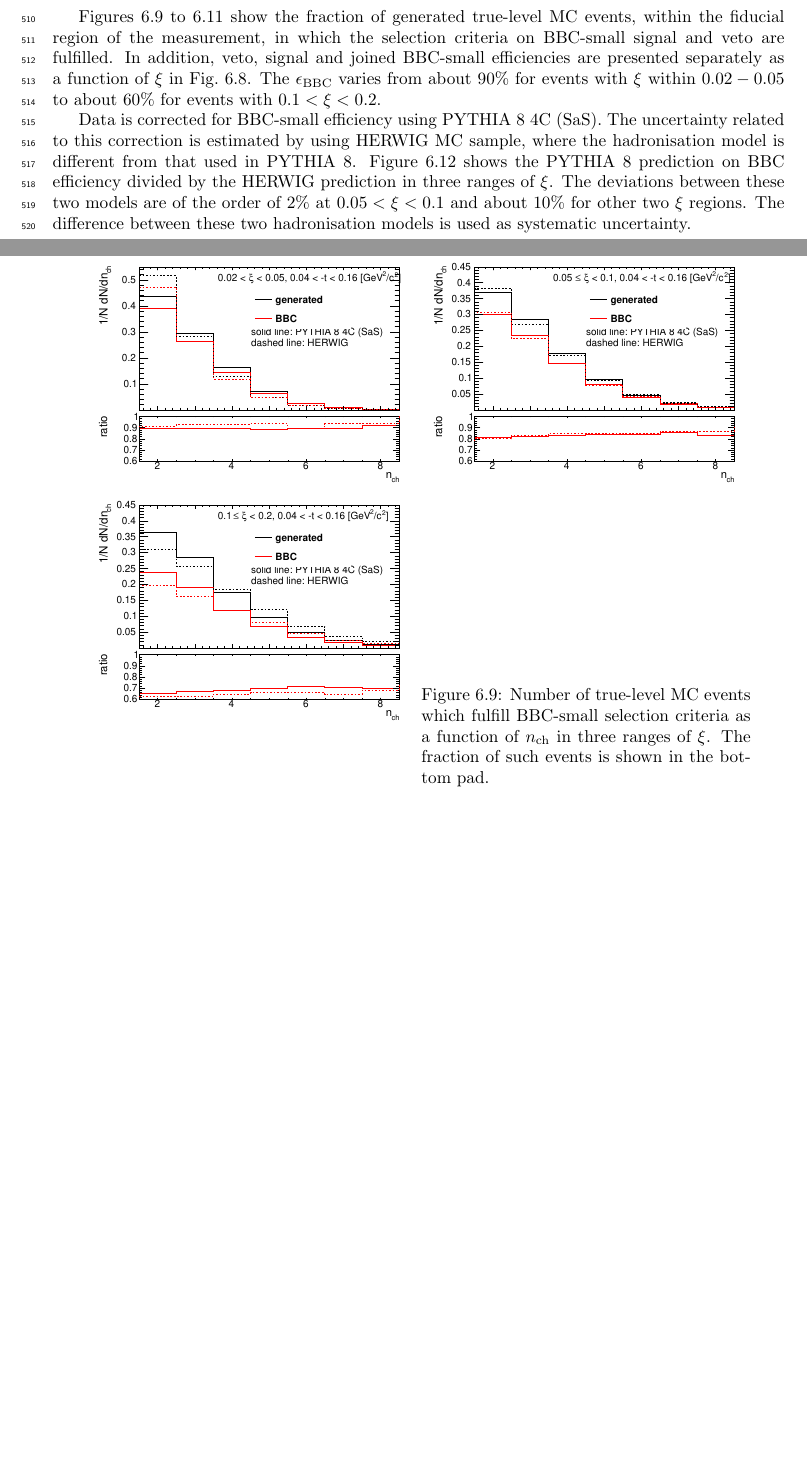
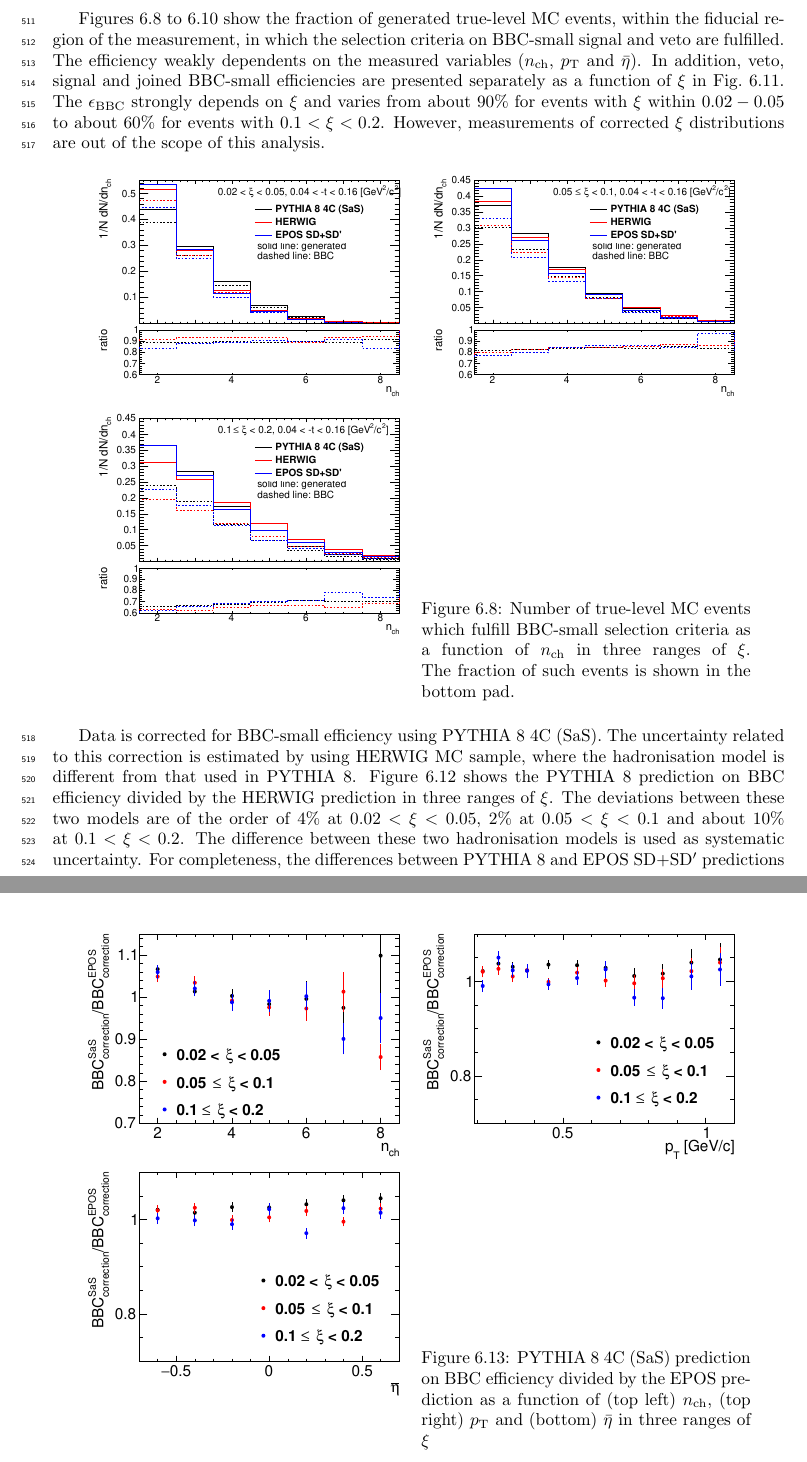
Before and after one commit to fulek/analysisNote, a LaTeX document (nota.tex, which reads chapters/chrgSTAR/bbcCorrection.tex): two parts of pages 35 and 36 of 90 before the commit and two parts of pages 35 and 38 of 91 after it, joined at a grey line, cut so that both start at the same text, the shorter picture padded with empty space. Compiled offline with pdfLaTeX.

Commit message:
BBC STAR

```diff
--- a/chapters/chrgSTAR/bbcCorrection.tex
+++ b/chapters/chrgSTAR/bbcCorrection.tex
@@ -24,7 +9,7 @@ The efficiency was calculated  for events within fiducial region as follows:
 
-\end{figure}
 
-\Cref{fig:bbcCorection_nch,fig:bbcCorection_pt,fig:bbcCorection_eta} show the fraction of generated true-level MC events, within the fiducial region of the measurement, in which the selection criteria on BBC-small signal and veto are fulfilled. In addition, veto, signal and joined BBC-small efficiencies are presented separately as a~function of $\xi$ in Fig.~\ref{fig:bbcAcceptance}. The $\epsilon_\textrm{BBC}$  varies from about $90\%$ for events with $\xi$ within $0.02-0.05$ to about $60\%$ for events with $0.1<\xi<0.2$.
+\Cref{fig:bbcCorection_nch,fig:bbcCorection_pt,fig:bbcCorection_eta} show the fraction of generated true-level MC events, within the fiducial region of the measurement, in which the selection criteria on BBC-small signal and veto are fulfilled. The~efficiency  weakly dependents on the~measured variables ($n_\textrm{ch}$, $p_\textrm{T}$ and $\bar{\eta}$).
+In addition, veto, signal and joined BBC-small efficiencies are presented separately as a~function of $\xi$ in Fig.~\ref{fig:bbcAcceptance}. The $\epsilon_\textrm{BBC}$  strongly depends on $\xi$ and varies from about $90\%$ for events with $\xi$ within $0.02-0.05$ to about $60\%$ for events with $0.1<\xi<0.2$. However, measurements of corrected $\xi$ distributions are out of the~scope of this analysis.
 
 \begin{figure}[h!]
 	%\vspace{-0.5cm}
@@ -85,5 +86,7 @@ The efficiency was calculated  for events within fiducial region as follows:
+\end{figure}
+
 %\subsubsection{Systematic Uncertainty}
-Data is corrected for BBC-small efficiency using PYTHIA~8~4C~(SaS).  The uncertainty related to this correction is  estimated by using HERWIG~MC sample, where the hadronisation model is different from that used in PYTHIA~8. Figure~\ref{fig:bbcCorection_syst} shows the PYTHIA~8  prediction on BBC efficiency  divided by the HERWIG prediction in three ranges of $\xi$. The deviations between these two models are of the order of $2\%$ at $0.05<\xi<0.1$ and about $10\%$ for  other two $\xi$ regions. The difference between these two hadronisation models is used as systematic uncertainty.
+Data is corrected for BBC-small efficiency using PYTHIA~8~4C~(SaS).  The uncertainty related to this correction is  estimated by using HERWIG~MC sample, where the hadronisation model is different from that used in PYTHIA~8. Figure~\ref{fig:bbcCorection_syst} shows the PYTHIA~8  prediction on BBC efficiency  divided by the HERWIG prediction in three ranges of $\xi$. The deviations between these two models are of the order of $4\%$ at $0.02<\xi<0.05$, $2\%$ at $0.05<\xi<0.1$ and about $10\%$ at  $0.1<\xi<0.2$. The difference between these two hadronisation models is used as systematic uncertainty. For completeness, the~differences between PYTHIA~8 and EPOS SD+SD$^\prime$ predictions are shown in Fig.~\ref{fig:bbcCorection_syst_EPOS}. Most of them are of the order of $3\%$, except $n_\textrm{ch}\leq 3$ for which the~difference varies up to $6\%$.
 
 \begin{figure}[t!]
 	\centering
@@ -103,4 +106,22 @@ Data is corrected for BBC-small efficiency using PYTHIA~8~4C~(SaS).  The uncerta
 
 \end{figure}
 
+\begin{figure}[t!]
+	\centering
+	\begin{subfigure}{.45\textwidth}
+		\includegraphics[width=\textwidth,page=5]{chapters/chrgSTAR/img/bbcCorrection/xi_bbc.pdf}
+	\end{subfigure}
+	\begin{subfigure}{.45\textwidth}
+		\includegraphics[width=\textwidth,page=10]{chapters/chrgSTAR/img/bbcCorrection/xi_bbc.pdf}
+	\end{subfigure}
+	\begin{subfigure}{.45\textwidth}
+		\includegraphics[width=\textwidth,page=15]{chapters/chrgSTAR/img/bbcCorrection/xi_bbc.pdf}
+	\end{subfigure}
+	\begin{minipage}{.45\textwidth}
+		\caption{PYTHIA~8 4C (SaS) prediction on BBC efficiency  divided by the~EPOS prediction as a function of (top left) $n_\textrm{ch}$, (top right) $p_\textrm{T}$ and (bottom)  $\bar{\eta}$ in three ranges of $\xi$}
+		\label{fig:bbcCorection_syst_EPOS}
+	\end{minipage}
+
+\end{figure}
+
 \FloatBarrier
```
Also changed, not shown: chapters/chrgSTAR/img/bbcCorrection/xiSD_bbc.pdf, chapters/chrgSTAR/img/bbcCorrection/xi_bbc.pdf, chapters/chrgSTAR/bbcCorrection.tex (53 more changed lines), 6 other files.
